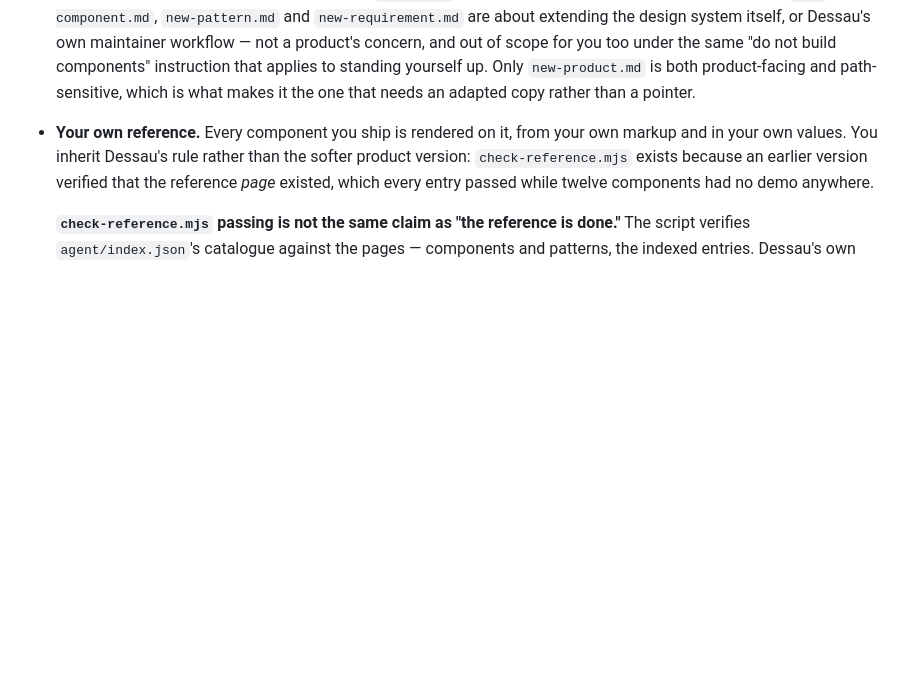
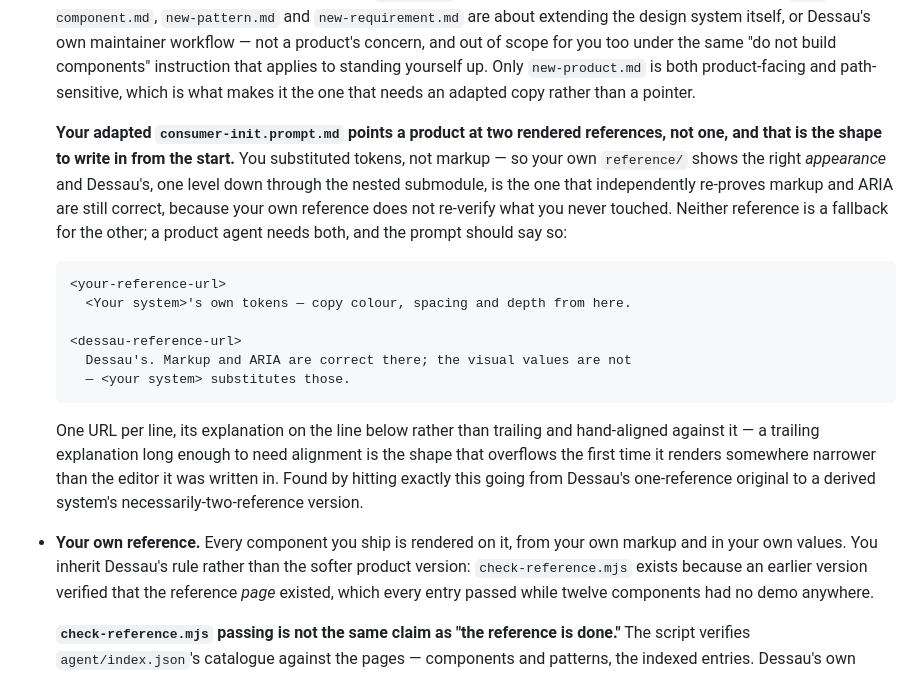
Before and after one commit to ma6/dessau, a Markdown page: agent/recipes/derive-a-standalone-system.md, the part around the change. Rendered like a GitHub page; blank space fills up the shorter version.

Commit message:
docs(agent): step 6 now pre-formats the two-reference consumer-init.prompt.md case
caberpunky-ds-9c hit a real overflow adapting consumer-init.prompt.md: going
from Dessau's one clean reference-URL line to the two a derived system
necessarily needs (its own tokens, plus Dessau's underneath to re-prove
markup and ARIA that were never touched) is exactly the edit that invites a
trailing, hand-aligned explanation — which overflows the moment it renders
somewhere narrower than the editor it was written in. Not a one-off mistake;
every derived system adapting this file hits the same structural situation,
because consumer-init.prompt.md's own instructions require the substitution.

Step 6 now gives the correctly-shaped two-reference template directly — one
URL per line, explanation below rather than trailing — so the next derived
system copies a version that's already right instead of independently
rediscovering the overflow.

AI-assisted change (Claude Code)

Co-Authored-By: Claude <noreply@anthropic.com>

````diff
--- a/agent/recipes/derive-a-standalone-system.md
+++ b/agent/recipes/derive-a-standalone-system.md
@@ -244,6 +244,31 @@ You are a design system now, so you owe what Dessau owes:
   that applies to standing yourself up. Only `new-product.md` is both
   product-facing and path-sensitive, which is what makes it the one that
   needs an adapted copy rather than a pointer.
+
+  **Your adapted `consumer-init.prompt.md` points a product at two rendered
+  references, not one, and that is the shape to write in from the start.**
+  You substituted tokens, not markup — so your own `reference/` shows the
+  right *appearance* and Dessau's, one level down through the nested
+  submodule, is the one that independently re-proves markup and ARIA are
+  still correct, because your own reference does not re-verify what you
+  never touched. Neither reference is a fallback for the other; a product
+  agent needs both, and the prompt should say so:
+
+  ```
+  <your-reference-url>
+    <Your system>'s own tokens — copy colour, spacing and depth from here.
+
+  <dessau-reference-url>
+    Dessau's. Markup and ARIA are correct there; the visual values are not
+    — <your system> substitutes those.
+  ```
+
+  One URL per line, its explanation on the line below rather than trailing
+  and hand-aligned against it — a trailing explanation long enough to need
+  alignment is the shape that overflows the first time it renders somewhere
+  narrower than the editor it was written in. Found by hitting exactly this
+  going from Dessau's one-reference original to a derived system's
+  necessarily-two-reference version.
 - **Your own reference.** Every component you ship is rendered on it, from your own
   markup and in your own values. You inherit Dessau's rule rather than the softer
   product version: `check-reference.mjs` exists because an earlier version verified
````
